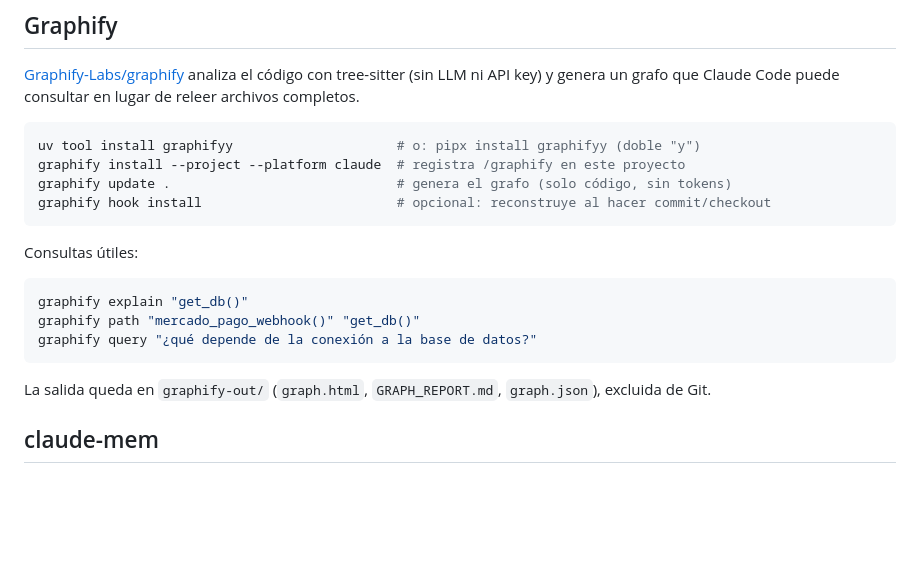
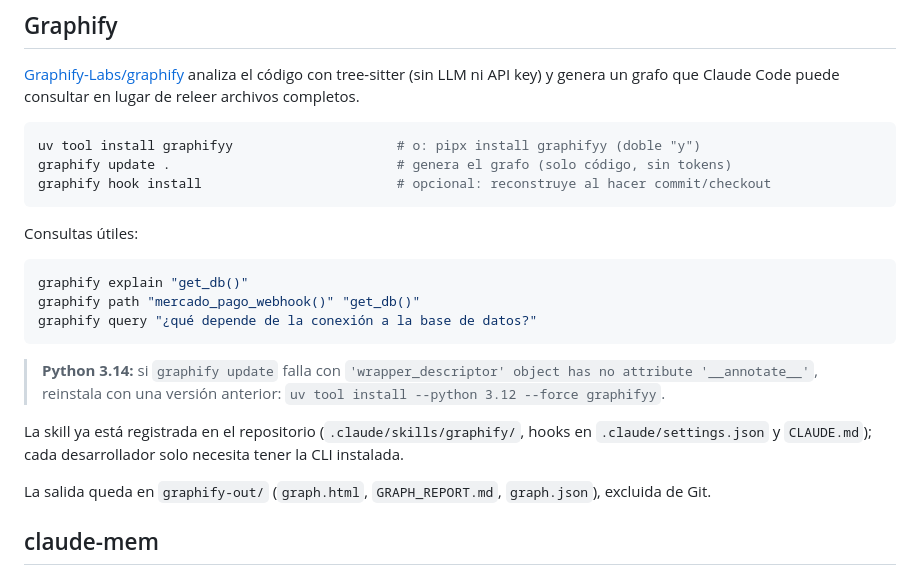
Before and after one commit to gambito1988/Up-Time, a Markdown page: docs/herramientas-claude-code.md, the part around the change. Rendered like a GitHub page; blank space fills up the shorter version.

Commit message:
Documentar solución para Graphify con Python 3.14
Co-Authored-By: Claude Opus 5.5 <noreply@anthropic.com>
Claude-Session: https://claude.ai/code/session_01RvjNXBJpUMJ5K9D2SYkzpR

````diff
--- a/docs/herramientas-claude-code.md
+++ b/docs/herramientas-claude-code.md
@@ -21,7 +21,6 @@ Complementos opcionales para trabajar en Up Time con Claude Code. Todos se insta
 
 ```bash
 uv tool install graphifyy                     # o: pipx install graphifyy (doble "y")
-graphify install --project --platform claude  # registra /graphify en este proyecto
 graphify update .                             # genera el grafo (solo código, sin tokens)
 graphify hook install                         # opcional: reconstruye al hacer commit/checkout
 ```
@@ -33,6 +32,10 @@ graphify explain "get_db()"
 graphify path "mercado_pago_webhook()" "get_db()"
 graphify query "¿qué depende de la conexión a la base de datos?"
 ```
+
+> **Python 3.14:** si `graphify update` falla con `'wrapper_descriptor' object has no attribute '__annotate__'`, reinstala con una versión anterior: `uv tool install --python 3.12 --force graphifyy`.
+
+La skill ya está registrada en el repositorio (`.claude/skills/graphify/`, hooks en `.claude/settings.json` y `CLAUDE.md`); cada desarrollador solo necesita tener la CLI instalada.
 
 La salida queda en `graphify-out/` (`graph.html`, `GRAPH_REPORT.md`, `graph.json`), excluida de Git.
 
````
